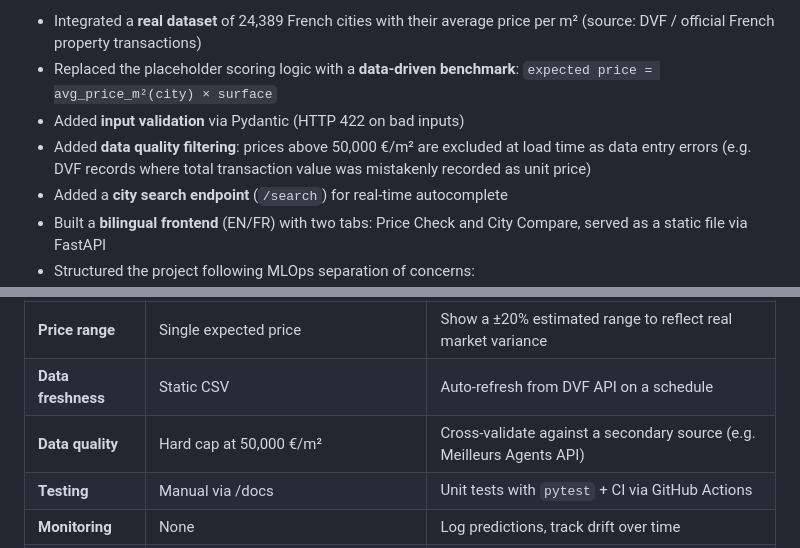
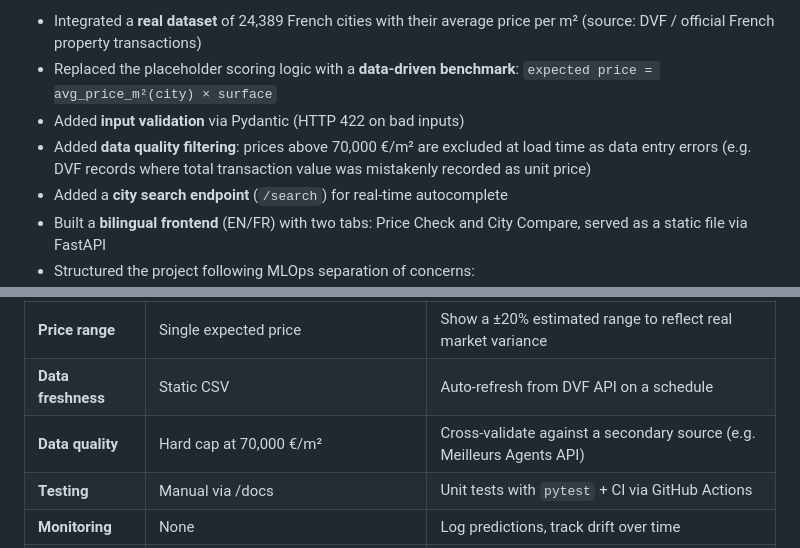
Before and after one commit to xd16867564/MLOPS_Project, a Markdown page: README.md, 2 parts joined by grey strips. Rendered like a GitHub page.

```diff
--- a/README.md
+++ b/README.md
@@ -15,7 +15,7 @@ Starting from a minimal FastAPI skeleton (rule-based scorer, no data), we:
 - Integrated a **real dataset** of 24,389 French cities with their average price per m² (source: DVF / official French property transactions)
 - Replaced the placeholder scoring logic with a **data-driven benchmark**: `expected price = avg_price_m²(city) × surface`
 - Added **input validation** via Pydantic (HTTP 422 on bad inputs)
-- Added **data quality filtering**: prices above 50,000 €/m² are excluded at load time as data entry errors (e.g. DVF records where total transaction value was mistakenly recorded as unit price)
+- Added **data quality filtering**: prices above 70,000 €/m² are excluded at load time as data entry errors (e.g. DVF records where total transaction value was mistakenly recorded as unit price)
 - Added a **city search endpoint** (`/search`) for real-time autocomplete
 - Built a **bilingual frontend** (EN/FR) with two tabs: Price Check and City Compare, served as a static file via FastAPI
 - Structured the project following MLOps separation of concerns:
@@ -99,7 +99,7 @@ During development we discovered several DVF records with clearly erroneous unit
 | **Features** | City + surface only | Add number of rooms, floor, energy rating, build year |
 | **Price range** | Single expected price | Show a ±20% estimated range to reflect real market variance |
 | **Data freshness** | Static CSV | Auto-refresh from DVF API on a schedule |
-| **Data quality** | Hard cap at 50,000 €/m² | Cross-validate against a secondary source (e.g. Meilleurs Agents API) |
+| **Data quality** | Hard cap at 70,000 €/m² | Cross-validate against a secondary source (e.g. Meilleurs Agents API) |
 | **Testing** | Manual via /docs | Unit tests with `pytest` + CI via GitHub Actions |
 | **Monitoring** | None | Log predictions, track drift over time |
 | **Deployment** | Local only | Host on serverless platform (Render, Railway) |
```
